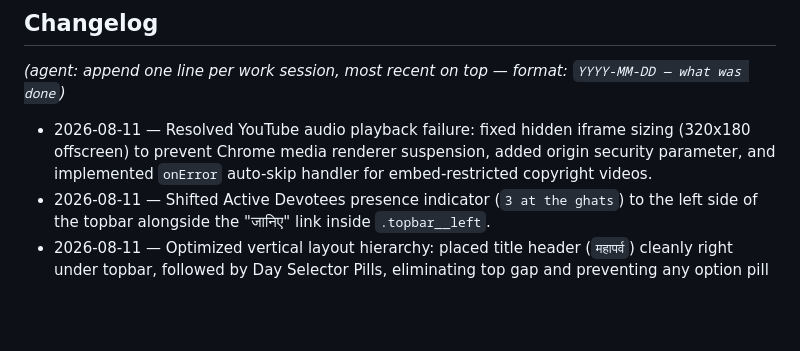
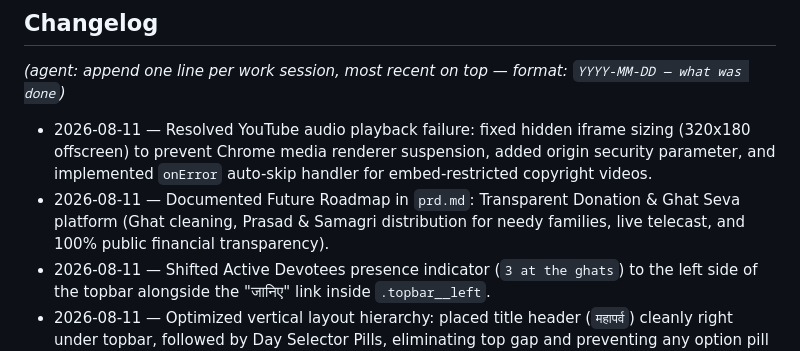
Before and after one commit to Naveenk1013/CHHATHGEET, a Markdown page: progress.md, the part around the change. Rendered like a GitHub page; blank space fills up the shorter version.

```diff
--- a/progress.md
+++ b/progress.md
@@ -41,6 +41,7 @@ _(agent: log anything uncertain here — cultural/content accuracy, placeholder
 _(agent: append one line per work session, most recent on top — format: `YYYY-MM-DD — what was done`)_
 
 - 2026-08-11 — Resolved YouTube audio playback failure: fixed hidden iframe sizing (320x180 offscreen) to prevent Chrome media renderer suspension, added origin security parameter, and implemented `onError` auto-skip handler for embed-restricted copyright videos.
+- 2026-08-11 — Documented Future Roadmap in `prd.md`: Transparent Donation & Ghat Seva platform (Ghat cleaning, Prasad & Samagri distribution for needy families, live telecast, and 100% public financial transparency).
 - 2026-08-11 — Shifted Active Devotees presence indicator (`3 at the ghats`) to the left side of the topbar alongside the "जानिए" link inside `.topbar__left`.
 - 2026-08-11 — Optimized vertical layout hierarchy: placed title header (`महापर्व`) cleanly right under topbar, followed by Day Selector Pills, eliminating top gap and preventing any option pill overlap.
 - 2026-08-11 — Implemented Fullscreen toggle feature (`#fullscreenBtn`) with SVG expand/compress icons, cross-browser `requestFullscreen` API support, and keyboard shortcut (`f` / `F`).
```
Also changed, not shown: prd.md (+10 -3 lines).
